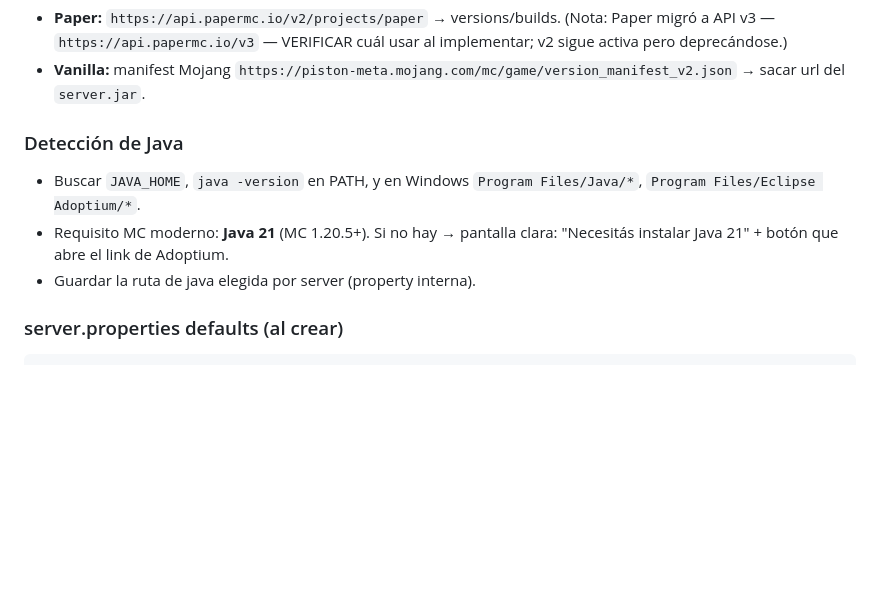
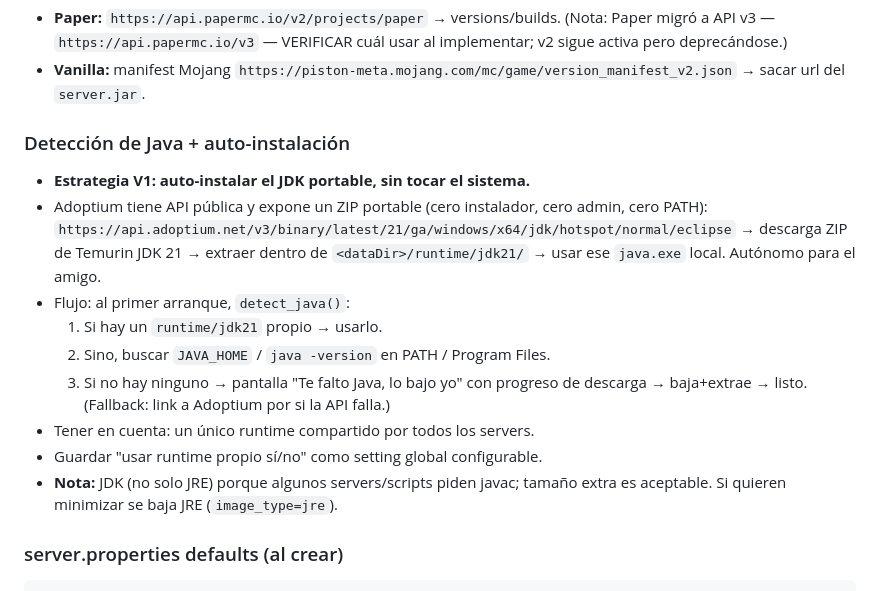
Before and after one commit to fedeps2/digspawn, a Markdown page: SPEC.md, the part around the change. Rendered like a GitHub page; blank space fills up the shorter version.

Commit message:
Java portable auto-install via Adoptium API + AGENTS.md para orquestar opencode

````diff
--- a/SPEC.md
+++ b/SPEC.md
@@ -140,12 +140,22 @@ pide confirmar eula el launcher lo muestra una vez.)
 - **Vanilla:** manifest Mojang `https://piston-meta.mojang.com/mc/game/version_manifest_v2.json`
   → sacar url del `server.jar`.
 
-### Detección de Java
-- Buscar `JAVA_HOME`, `java -version` en PATH, y en Windows
-  `Program Files/Java/*`, `Program Files/Eclipse Adoptium/*`.
-- Requisito MC moderno: **Java 21** (MC 1.20.5+). Si no hay → pantalla clara:
-  "Necesitás instalar Java 21" + botón que abre el link de Adoptium.
-- Guardar la ruta de java elegida por server (property interna).
+### Detección de Java + auto-instalación
+- **Estrategia V1: auto-instalar el JDK portable, sin tocar el sistema.**
+- Adoptium tiene API pública y expone un ZIP portable (cero instalador, cero
+  admin, cero PATH):
+  `https://api.adoptium.net/v3/binary/latest/21/ga/windows/x64/jdk/hotspot/normal/eclipse`
+  → descarga ZIP de Temurin JDK 21 → extraer dentro de `<dataDir>/runtime/jdk21/`
+  → usar ese `java.exe` local. Autónomo para el amigo.
+- Flujo: al primer arranque, `detect_java()`:
+  1. Si hay un `runtime/jdk21` propio → usarlo.
+  2. Sino, buscar `JAVA_HOME` / `java -version` en PATH / Program Files.
+  3. Si no hay ninguno → pantalla "Te falto Java, lo bajo yo" con progreso de
+     descarga → baja+extrae → listo. (Fallback: link a Adoptium por si la API falla.)
+- Tener en cuenta: un único runtime compartido por todos los servers.
+- Guardar "usar runtime propio sí/no" como setting global configurable.
+- **Nota:** JDK (no solo JRE) porque algunos servers/scripts piden javac; tamaño
+  extra es aceptable. Si quieren minimizar se baja JRE (`image_type=jre`).
 
 ### server.properties defaults (al crear)
 ```
````
Also changed, not shown: AGENTS.md (added, +48 -0 lines).
